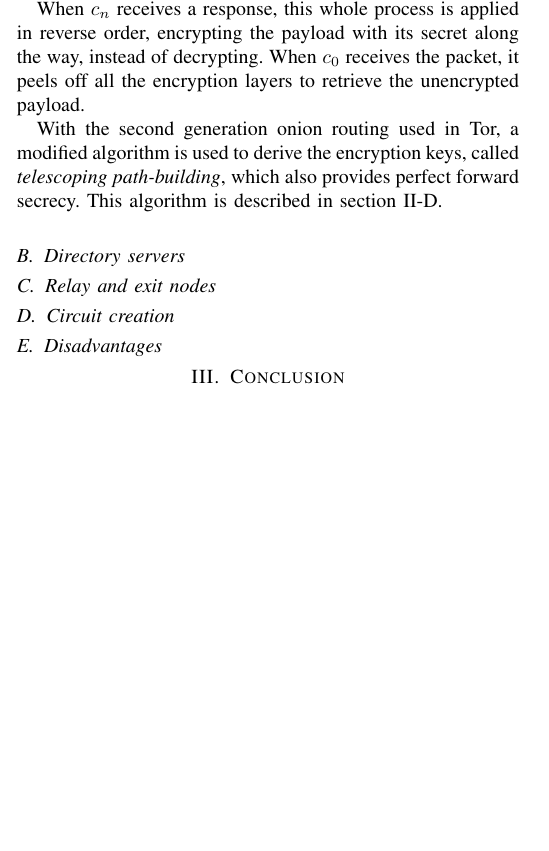
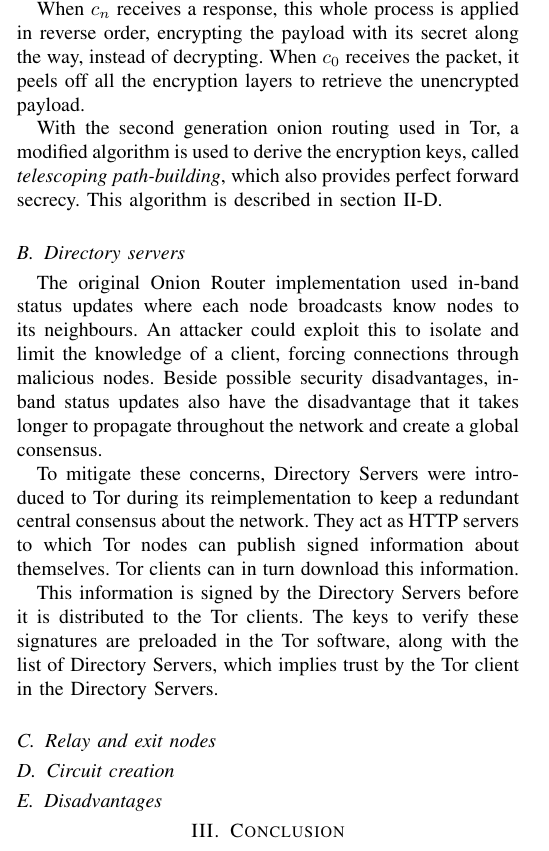
Before and after one commit to rjagerman/ANON, a LaTeX paper (paper.tex): part of one column of the page, cut so that both start at the same text, the shorter picture padded with empty space. Compiled offline with pdfLaTeX.

Commit message:
Tor design, directory servers subsection

```diff
--- a/paper.tex
+++ b/paper.tex
@@ -92,6 +92,12 @@
 
 
 		\subsection{Directory servers}
+			The original Onion Router implementation used in-band status updates where each node broadcasts know nodes to its neighbours. An attacker could exploit this to isolate and limit the knowledge of a client, forcing connections through malicious nodes. Beside possible security disadvantages, in-band status updates also have the disadvantage that it takes longer to propagate throughout the network and create a global consensus.
+
+			To mitigate these concerns, Directory Servers were introduced to Tor during its reimplementation to keep a redundant central consensus about the network. They act as HTTP servers to which Tor nodes can publish signed information about themselves. Tor clients can in turn download this information.
+
+			This information is signed by the Directory Servers before it is distributed to the Tor clients. The keys to verify these signatures are preloaded in the Tor software, along with the list of Directory Servers, which implies trust by the Tor client in the Directory Servers.
+
 
 		\subsection{Relay and exit nodes}
 
```
